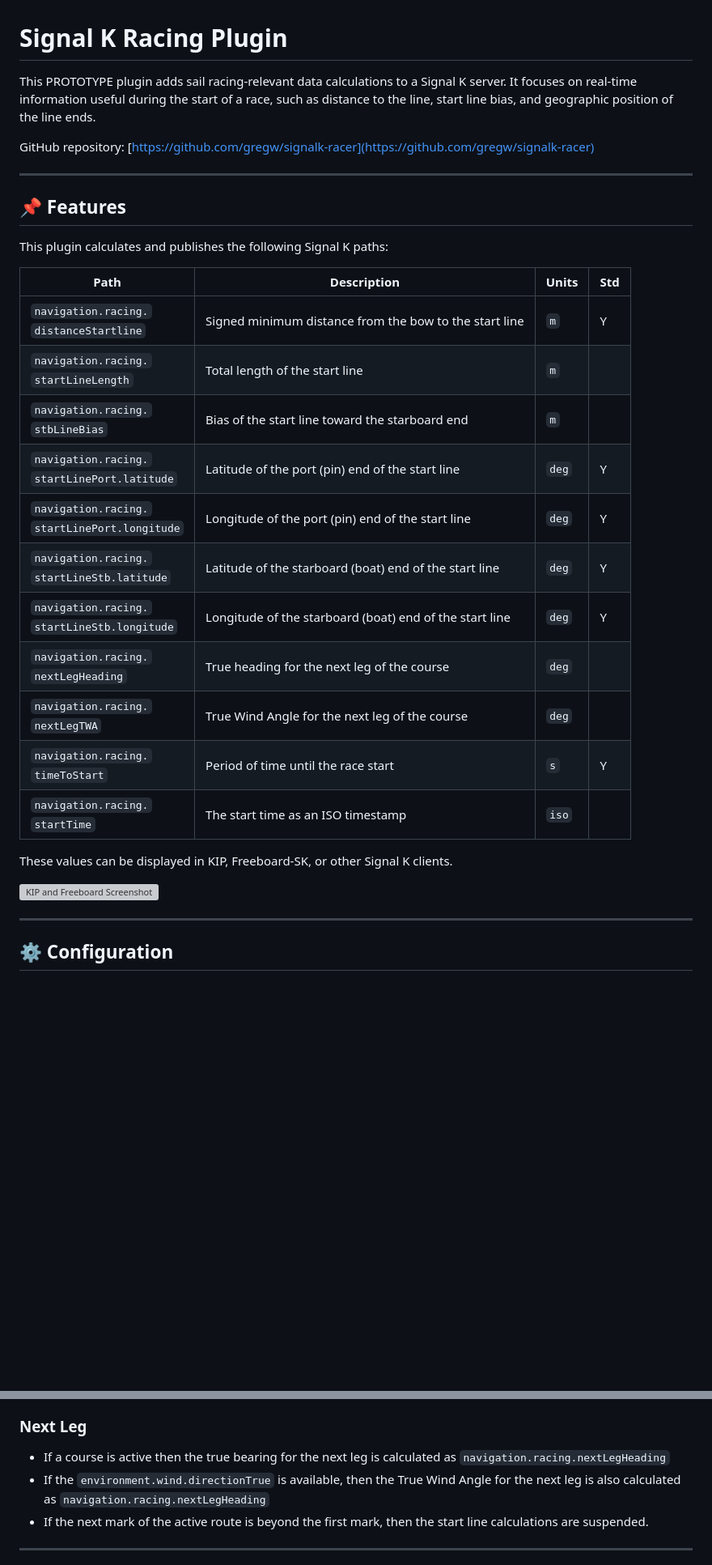
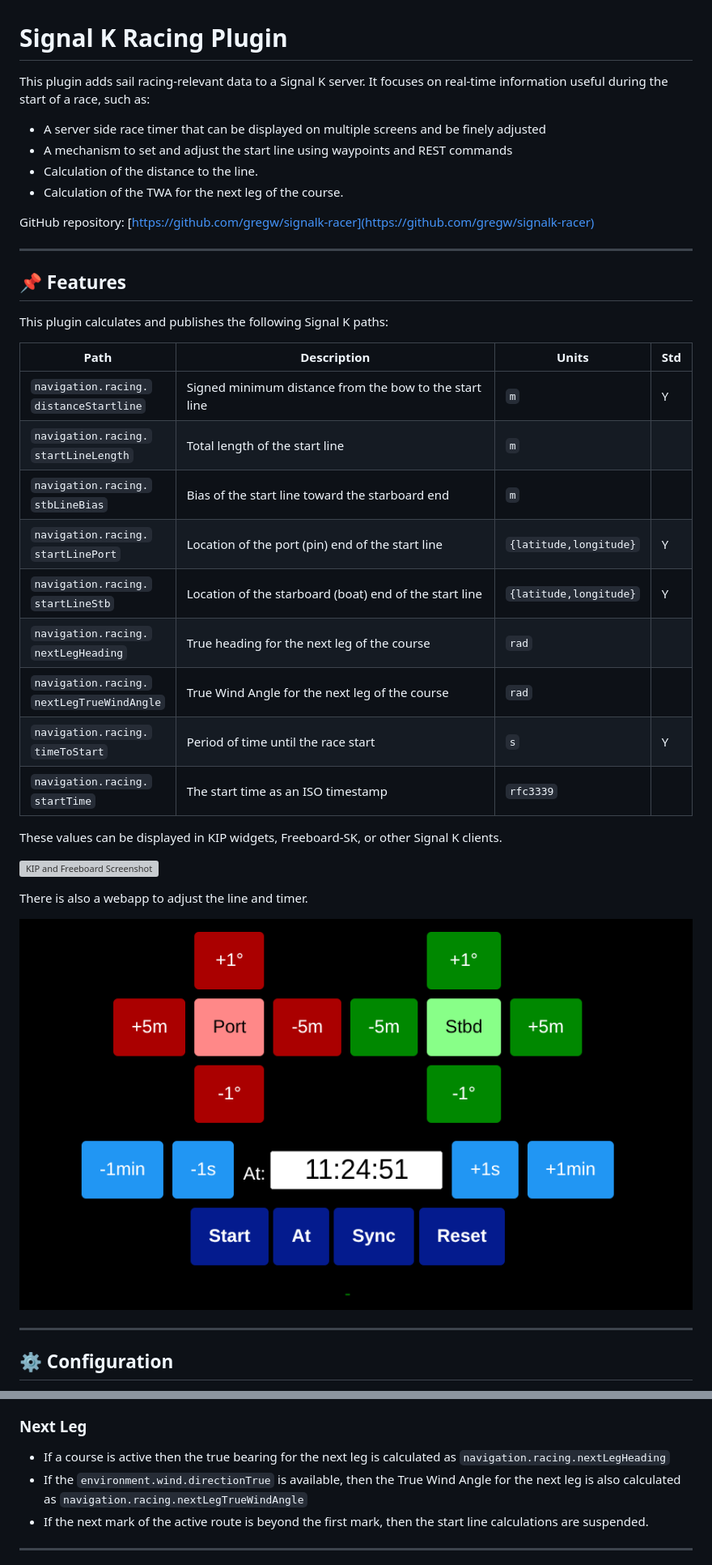
Before and after one commit to gregw/signalk-racer, a Markdown page: README.md, 2 parts joined by grey strips. Shown: that part at 81% size. GitHub-like rendering; pictures changed too: racer-webapp.png (added); blank space fills up the shorter version; grey boxes are pictures that could not be loaded.

```diff
--- a/README.md
+++ b/README.md
@@ -1,6 +1,10 @@
 # Signal K Racing Plugin
 
-This PROTOTYPE plugin adds sail racing-relevant data calculations to a Signal K server. It focuses on real-time information useful during the start of a race, such as distance to the line, start line bias, and geographic position of the line ends.
+This plugin adds sail racing-relevant data to a Signal K server. It focuses on real-time information useful during the start of a race, such as:
+ + A server side race timer that can be displayed on multiple screens and be finely adjusted
+ + A mechanism to set and adjust the start line using waypoints and REST commands
+ + Calculation of the distance to the line.
+ + Calculation of the TWA for the next leg of the course.
 
 GitHub repository: [https://github.com/gregw/signalk-racer](https://github.com/gregw/signalk-racer)
 
@@ -10,23 +14,25 @@ GitHub repository: [https://github.com/gregw/signalk-racer](https://github.com/g
 
 This plugin calculates and publishes the following Signal K paths:
 
-| Path                                               | Description                                             | Units | Std |
-|----------------------------------------------------|---------------------------------------------------------|-------|-----|
-| `navigation.racing.`<br/>`distanceStartline`       | Signed minimum distance from the bow to the start line  | `m`   | Y   |
-| `navigation.racing.`<br/>`startLineLength`         | Total length of the start line                          | `m`   |     |
-| `navigation.racing.`<br/>`stbLineBias`             | Bias of the start line toward the starboard end         | `m`   |     |
-| `navigation.racing.`<br/>`startLinePort.latitude`  | Latitude of the port (pin) end of the start line        | `deg` | Y   |
-| `navigation.racing.`<br/>`startLinePort.longitude` | Longitude of the port (pin) end of the start line       | `deg` | Y   |
-| `navigation.racing.`<br/>`startLineStb.latitude`   | Latitude of the starboard (boat) end of the start line  | `deg` | Y   |
-| `navigation.racing.`<br/>`startLineStb.longitude`  | Longitude of the starboard (boat) end of the start line | `deg` | Y   |
-| `navigation.racing.`<br/>`nextLegHeading`          | True heading for the next leg of the course             | `deg` |     |
-| `navigation.racing.`<br/>`nextLegTWA`              | True Wind Angle for the next leg of the course          | `deg` |     |
-| `navigation.racing.`<br/>`timeToStart`             | Period of time until the race start                     | `s`   | Y   |
-| `navigation.racing.`<br/>`startTime`               | The start time as an ISO timestamp                      | `iso` |     |
+| Path                                            | Description                                            | Units                  | Std |
+|-------------------------------------------------|--------------------------------------------------------|------------------------|-----|
+| `navigation.racing.`<br/>`distanceStartline`    | Signed minimum distance from the bow to the start line | `m`                    | Y   |
+| `navigation.racing.`<br/>`startLineLength`      | Total length of the start line                         | `m`                    |     |
+| `navigation.racing.`<br/>`stbLineBias`          | Bias of the start line toward the starboard end        | `m`                    |     |
+| `navigation.racing.`<br/>`startLinePort`        | Location of the port (pin) end of the start line       | `{latitude,longitude}` | Y   |
+| `navigation.racing.`<br/>`startLineStb`         | Location of the starboard (boat) end of the start line | `{latitude,longitude}` | Y   |
+| `navigation.racing.`<br/>`nextLegHeading`       | True heading for the next leg of the course            | `rad`                  |     |
+| `navigation.racing.`<br/>`nextLegTrueWindAngle` | True Wind Angle for the next leg of the course         | `rad`                  |     |
+| `navigation.racing.`<br/>`timeToStart`          | Period of time until the race start                    | `s`                    | Y   |
+| `navigation.racing.`<br/>`startTime`            | The start time as an ISO timestamp                     | `rfc3339`              |     |
 
-These values can be displayed in KIP, Freeboard-SK, or other Signal K clients.
+These values can be displayed in KIP widgets, Freeboard-SK, or other Signal K clients.
 
 ![KIP and Freeboard Screenshot](kip-freeboard-screenshot.png)
+
+There is also a webapp to adjust the line and timer.
+
+![Signalk Racer Webapp](racer-webapp.png)
 
 ---
 
@@ -79,7 +88,7 @@ If `navigation.headingTrue` is not available, then `navigation.courseOverGroundT
 
 ### Next Leg
 - If a course is active then the true bearing for the next leg is calculated as `navigation.racing.nextLegHeading`
-- If the `environment.wind.directionTrue` is available, then the True Wind Angle for the next leg is also calculated as `navigation.racing.nextLegHeading`
+- If the `environment.wind.directionTrue` is available, then the True Wind Angle for the next leg is also calculated as `navigation.racing.nextLegTrueWindAngle`
 - If the next mark of the active route is beyond the first mark, then the start line calculations are suspended.
 
 ---
```
Also changed, not shown: other parts of README.md (+11 -6 lines), ReleaseNotes.md (+3 -0 lines), 2 other files.
